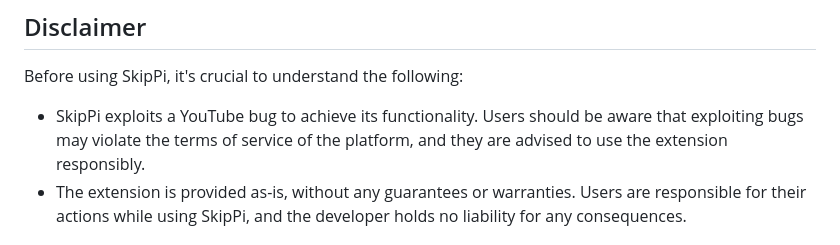
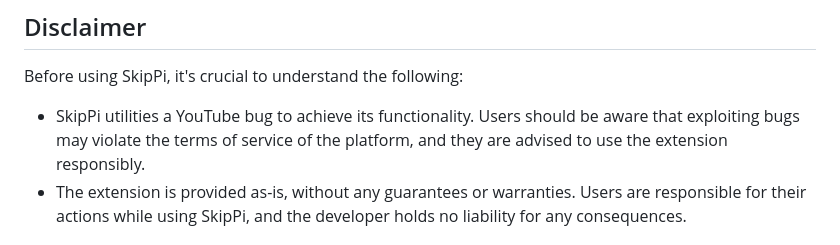
Before and after one commit to imfarhat/SkipPi, a Markdown page: README.md, the part around the change. GitHub-like rendering.

Commit message:
Update README.md
Add better wording

```diff
--- a/README.md
+++ b/README.md
@@ -38,7 +38,7 @@ Feel free to contribute to SkipPi! Your ideas, bug reports, or feature requests
 
 Before using SkipPi, it's crucial to understand the following:
 
-- SkipPi exploits a YouTube bug to achieve its functionality. Users should be aware that exploiting bugs may violate the terms of service of the platform, and they are advised to use the extension responsibly.
+- SkipPi utilities a YouTube bug to achieve its functionality. Users should be aware that exploiting bugs may violate the terms of service of the platform, and they are advised to use the extension responsibly.
 - The extension is provided as-is, without any guarantees or warranties. Users are responsible for their actions while using SkipPi, and the developer holds no liability for any consequences.
 
 ## User Responsibilities
```
